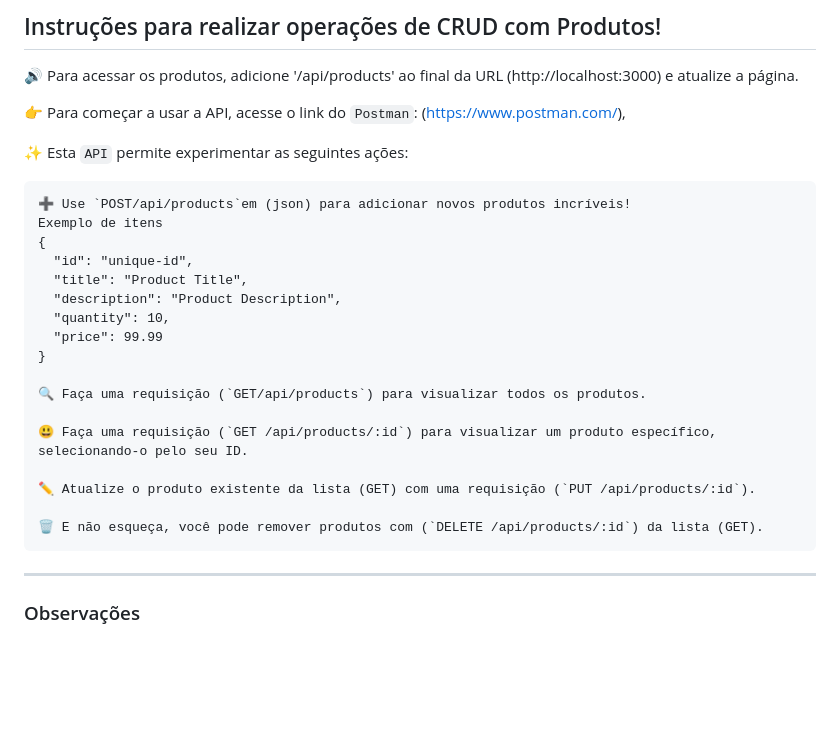
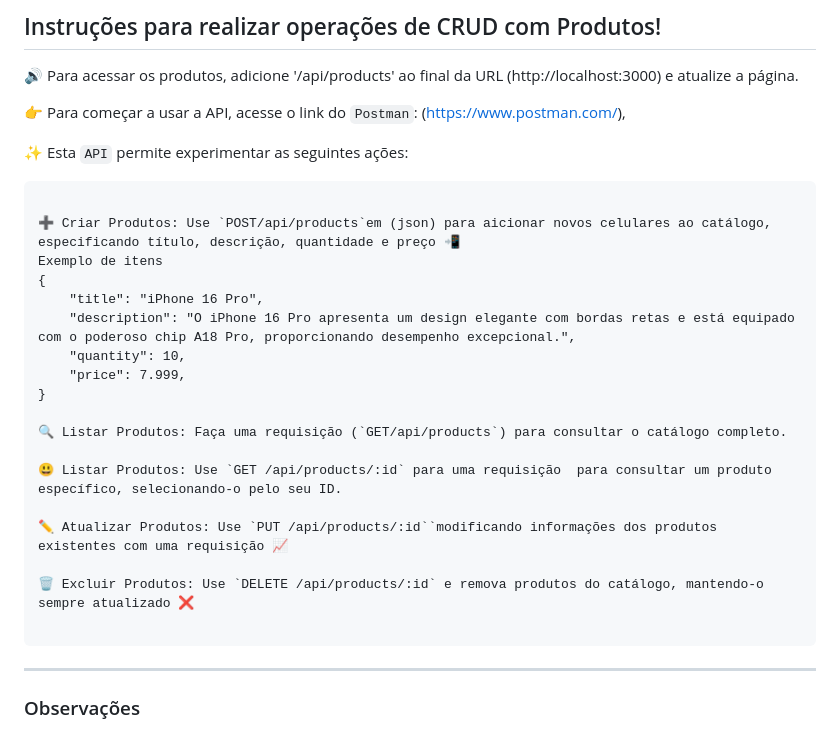
Before and after one commit to RaizerTechDev/StackXProjects-construcaoAPIs, a Markdown page: Readme.md, the part around the change. Rendered like a GitHub page; blank space fills up the shorter version.

````diff
--- a/Readme.md
+++ b/Readme.md
@@ -60,23 +60,24 @@ npm run nodemon
 ✨ Esta ``API`` permite experimentar as seguintes ações:
 
 ```
-➕ Use `POST/api/products`em (json) para adicionar novos produtos incríveis!
+
+➕ Criar Produtos: Use `POST/api/products`em (json) para aicionar novos celulares ao catálogo, especificando título, descrição, quantidade e preço 📲
 Exemplo de itens
 {
-  "id": "unique-id",
-  "title": "Product Title",
-  "description": "Product Description",
-  "quantity": 10,
-  "price": 99.99
+    "title": "iPhone 16 Pro",
+    "description": "O iPhone 16 Pro apresenta um design elegante com bordas retas e está equipado com o poderoso chip A18 Pro, proporcionando desempenho excepcional.",
+    "quantity": 10,
+    "price": 7.999,
 }
 
-🔍 Faça uma requisição (`GET/api/products`) para visualizar todos os produtos.
+🔍 Listar Produtos: Faça uma requisição (`GET/api/products`) para consultar o catálogo completo.
 
-😃 Faça uma requisição (`GET /api/products/:id`) para visualizar um produto específico, selecionando-o pelo seu ID.
+😃 Listar Produtos: Use `GET /api/products/:id` para uma requisição  para consultar um produto específico, selecionando-o pelo seu ID.
 
-✏️ Atualize o produto existente da lista (GET) com uma requisição (`PUT /api/products/:id`).
+✏️ Atualizar Produtos: Use `PUT /api/products/:id``modificando informações dos produtos existentes com uma requisição 📈
 
-🗑️ E não esqueça, você pode remover produtos com (`DELETE /api/products/:id`) da lista (GET).
+🗑️ Excluir Produtos: Use `DELETE /api/products/:id` e remova produtos do catálogo, mantendo-o sempre atualizado ❌
+
 ```
 
 ***
````
